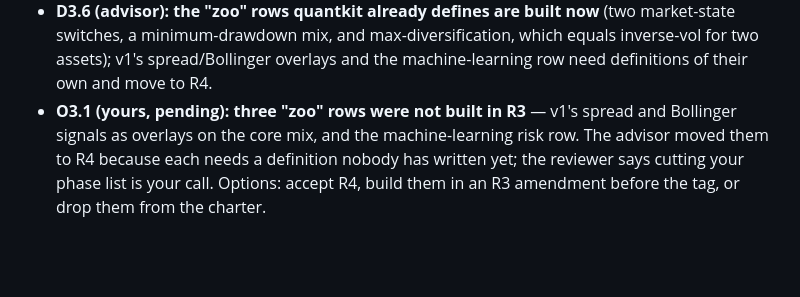
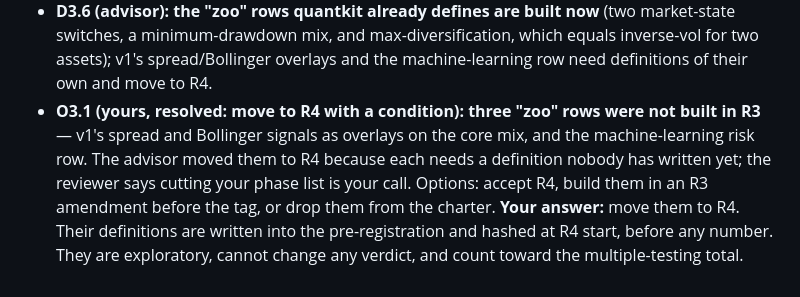
Before and after one commit to CanberkTahil1/regime-aware-spy-tlt-allocation, a Markdown page: learn/decisions.md, the part around the change. Drawn GitHub-style; blank space fills up the shorter version.

```diff
--- a/learn/decisions.md
+++ b/learn/decisions.md
@@ -84,7 +84,9 @@
 - **D3.6 (advisor): the "zoo" rows quantkit already defines are built now** (two market-state switches, a
   minimum-drawdown mix, and max-diversification, which equals inverse-vol for two assets); v1's spread/Bollinger
   overlays and the machine-learning row need definitions of their own and move to R4.
-- **O3.1 (yours, pending): three "zoo" rows were not built in R3** — v1's spread and Bollinger signals as overlays on
+- **O3.1 (yours, resolved: move to R4 with a condition): three "zoo" rows were not built in R3** — v1's spread and Bollinger signals as overlays on
   the core mix, and the machine-learning risk row. The advisor moved them to R4 because each needs a definition nobody
   has written yet; the reviewer says cutting your phase list is your call. Options: accept R4, build them in an R3
   amendment before the tag, or drop them from the charter.
+  **Your answer:** move them to R4. Their definitions are written into the pre-registration and hashed at R4 start,
+  before any number. They are exploratory, cannot change any verdict, and count toward the multiple-testing total.
```
Also changed, not shown: reports/decisions.md (+4 -0 lines), reports/ledger.md (+5 -0 lines).
